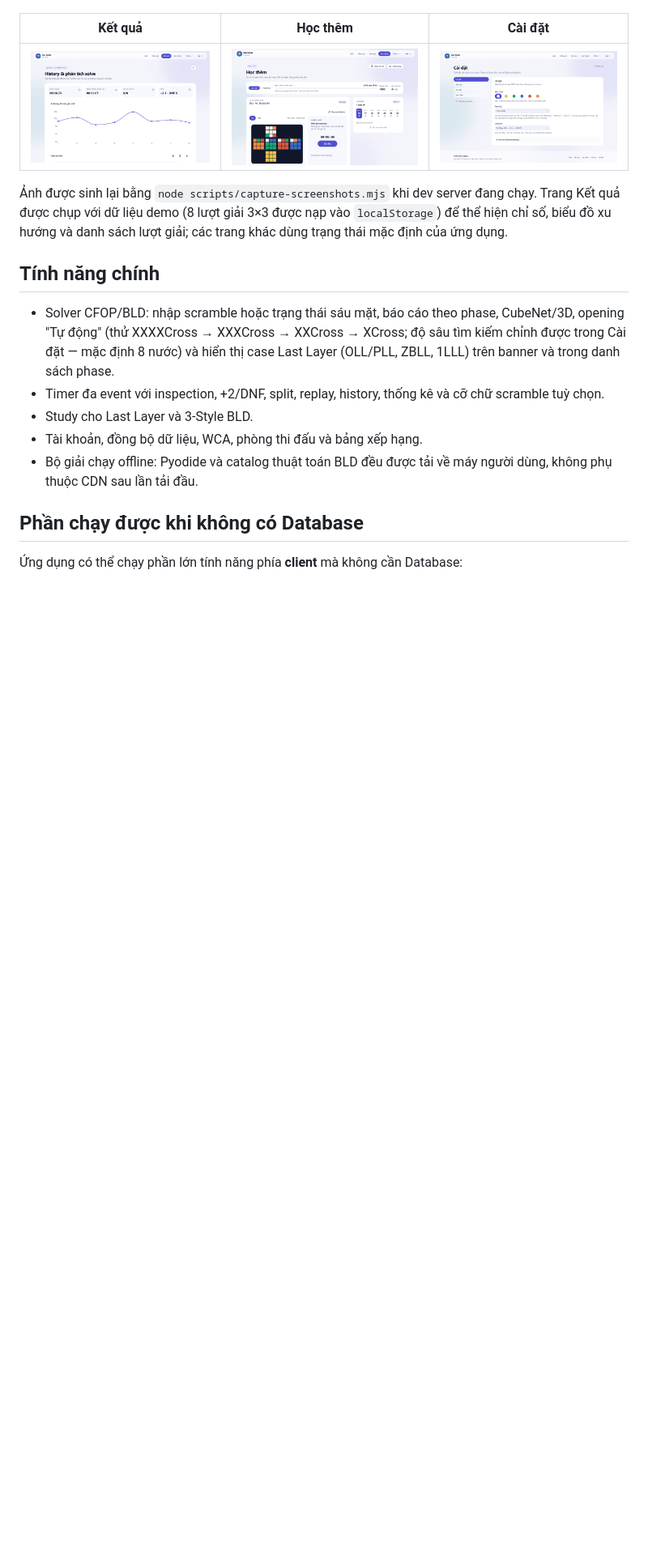
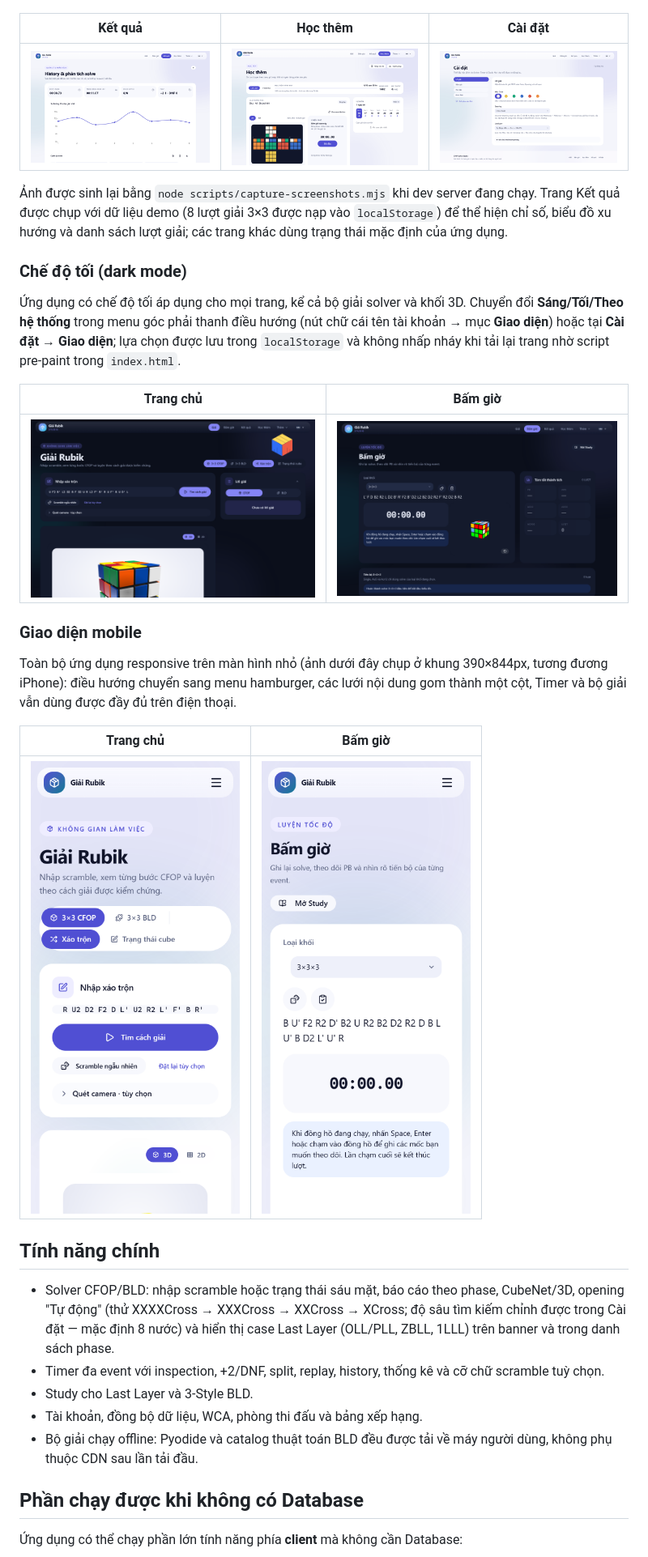
Before and after one commit to Minhtuan622/cfop_solver_web, a Markdown page: README.md, the part around the change. Shown at 81% size. GitHub-like rendering; pictures changed too: docs/screenshots/home-dark.png (added), docs/screenshots/home-mobile.png (added), docs/screenshots/timer-dark.png (added); blank space fills up the shorter version.

```diff
--- a/README.md
+++ b/README.md
@@ -20,6 +20,22 @@ Thử ứng dụng trực tiếp: [cfop-solver.studio](https://cfop-solver.studi
 | ![Kết quả](docs/screenshots/results.png) | ![Học thêm](docs/screenshots/study.png) | ![Cài đặt](docs/screenshots/settings.png) |
 
 Ảnh được sinh lại bằng `node scripts/capture-screenshots.mjs` khi dev server đang chạy. Trang Kết quả được chụp với dữ liệu demo (8 lượt giải 3×3 được nạp vào `localStorage`) để thể hiện chỉ số, biểu đồ xu hướng và danh sách lượt giải; các trang khác dùng trạng thái mặc định của ứng dụng.
+
+### Chế độ tối (dark mode)
+
+Ứng dụng có chế độ tối áp dụng cho mọi trang, kể cả bộ giải solver và khối 3D. Chuyển đổi **Sáng/Tối/Theo hệ thống** trong menu góc phải thanh điều hướng (nút chữ cái tên tài khoản → mục **Giao diện**) hoặc tại **Cài đặt → Giao diện**; lựa chọn được lưu trong `localStorage` và không nhấp nháy khi tải lại trang nhờ script pre-paint trong `index.html`.
+
+| Trang chủ | Bấm giờ |
+|-----------|---------|
+| ![Trang chủ ở chế độ tối](docs/screenshots/home-dark.png) | ![Bấm giờ ở chế độ tối](docs/screenshots/timer-dark.png) |
+
+### Giao diện mobile
+
+Toàn bộ ứng dụng responsive trên màn hình nhỏ (ảnh dưới đây chụp ở khung 390×844px, tương đương iPhone): điều hướng chuyển sang menu hamburger, các lưới nội dung gom thành một cột, Timer và bộ giải vẫn dùng được đầy đủ trên điện thoại.
+
+| Trang chủ | Bấm giờ |
+|-----------|---------|
+| ![Trang chủ trên mobile](docs/screenshots/home-mobile.png) | ![Bấm giờ trên mobile](docs/screenshots/timer-mobile.png) |
 
 ## Tính năng chính
 
```
Also changed, not shown: 1 other file.
